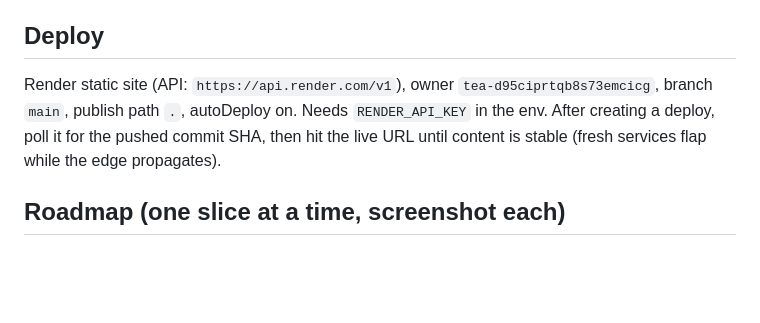
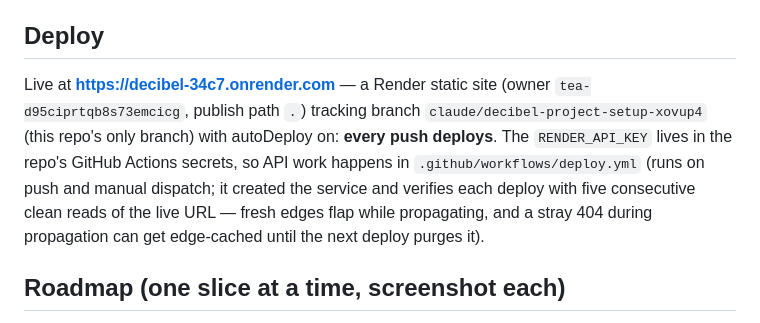
Before and after one commit to realvivek/decibel, a Markdown page: CLAUDE.md, the part around the change. Drawn GitHub-style; blank space fills up the shorter version.

Commit message:
docs: record the real deploy topology
The Render service tracks this branch (the repo's only one) with autoDeploy;
the API key lives in Actions secrets so deploy automation runs in CI. Notes
the edge-cache gotcha: a 404 fetched mid-propagation can stick until the
next deploy purges it.

```diff
--- a/CLAUDE.md
+++ b/CLAUDE.md
@@ -72,10 +72,14 @@ and some browsers behave better over http.)
 
 ## Deploy
 
-Render static site (API: `https://api.render.com/v1`), owner `tea-d95ciprtqb8s73emcicg`,
-branch `main`, publish path `.`, autoDeploy on. Needs `RENDER_API_KEY` in the env.
-After creating a deploy, poll it for the pushed commit SHA, then hit the live URL until
-content is stable (fresh services flap while the edge propagates).
+Live at **https://decibel-34c7.onrender.com** — a Render static site (owner
+`tea-d95ciprtqb8s73emcicg`, publish path `.`) tracking branch
+`claude/decibel-project-setup-xovup4` (this repo's only branch) with autoDeploy on:
+**every push deploys**. The `RENDER_API_KEY` lives in the repo's GitHub Actions
+secrets, so API work happens in `.github/workflows/deploy.yml` (runs on push and
+manual dispatch; it created the service and verifies each deploy with five
+consecutive clean reads of the live URL — fresh edges flap while propagating, and
+a stray 404 during propagation can get edge-cached until the next deploy purges it).
 
 ## Roadmap (one slice at a time, screenshot each)
 
```
